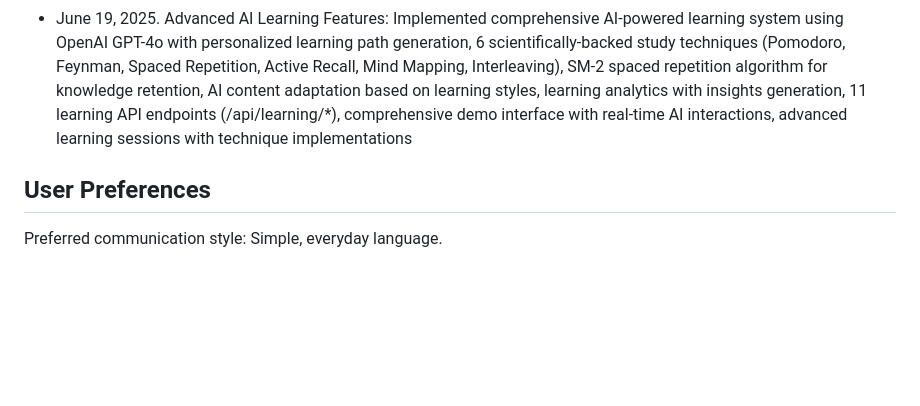
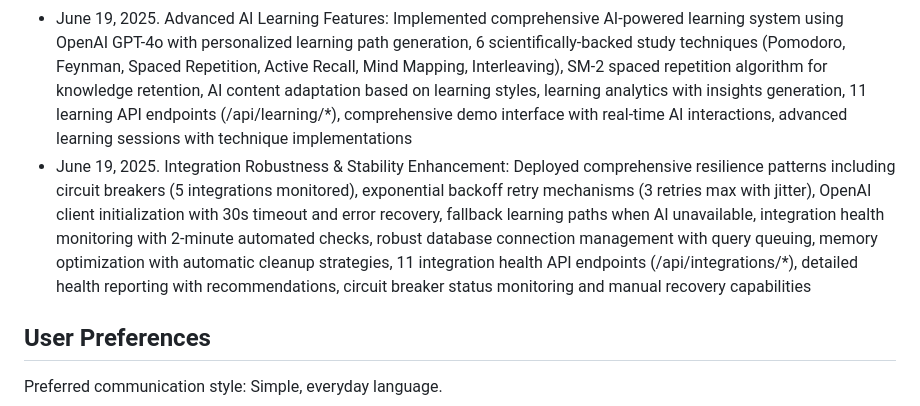
Before and after one commit to fbmoulin/Cody-verse, a Markdown page: replit.md, the part around the change. Rendered like a GitHub page; blank space fills up the shorter version.

Commit message:
Improve integration stability and reliability throughout the entire platform
Add integration robustness with circuit breakers, exponential backoff, and health monitoring.

Replit-Commit-Author: Agent
Replit-Commit-Session-Id: 6d4246d4-27de-49ab-b207-63a3804866a4
Replit-Commit-Screenshot-Url: https://storage.googleapis.com/screenshot-production-us-central1/a1782250-ab1b-4e72-8adb-2cc3ae568cc8/0500f027-0267-4ae4-8f8a-9d4d26cedc66.jpg

```diff
--- a/replit.md
+++ b/replit.md
@@ -128,6 +128,7 @@ The platform uses a hybrid approach combining:
 - June 19, 2025. UX Enhancement System: Implemented comprehensive user experience improvements including loading states with skeleton screens (4 component types), offline mode with intelligent caching (essential data cached for offline access), progress indicators (lesson/module/course/loading types with 3-5 steps each), enhanced course loading with real-time progress tracking, 14 UX API endpoints (/api/ux/*), loading state management, offline action queuing and synchronization, animated skeleton components with shimmer effects, multi-step progress visualization
 - June 19, 2025. Memory Optimization & Debug System: Resolved critical high memory usage issue (93.59% → 58.93%, 34.66% improvement), implemented MemoryOptimizer with automatic cleanup strategies (cache, loading states, progress indicators, logs, garbage collection), real-time monitoring every 30 seconds, threshold management (warning 85%, cleanup 90%, critical 95%), debug endpoints (/api/debug/memory, /debug/system, /debug/memory/optimize), production-ready memory leak prevention
 - June 19, 2025. Advanced AI Learning Features: Implemented comprehensive AI-powered learning system using OpenAI GPT-4o with personalized learning path generation, 6 scientifically-backed study techniques (Pomodoro, Feynman, Spaced Repetition, Active Recall, Mind Mapping, Interleaving), SM-2 spaced repetition algorithm for knowledge retention, AI content adaptation based on learning styles, learning analytics with insights generation, 11 learning API endpoints (/api/learning/*), comprehensive demo interface with real-time AI interactions, advanced learning sessions with technique implementations
+- June 19, 2025. Integration Robustness & Stability Enhancement: Deployed comprehensive resilience patterns including circuit breakers (5 integrations monitored), exponential backoff retry mechanisms (3 retries max with jitter), OpenAI client initialization with 30s timeout and error recovery, fallback learning paths when AI unavailable, integration health monitoring with 2-minute automated checks, robust database connection management with query queuing, memory optimization with automatic cleanup strategies, 11 integration health API endpoints (/api/integrations/*), detailed health reporting with recommendations, circuit breaker status monitoring and manual recovery capabilities
 
 ## User Preferences
 
```
